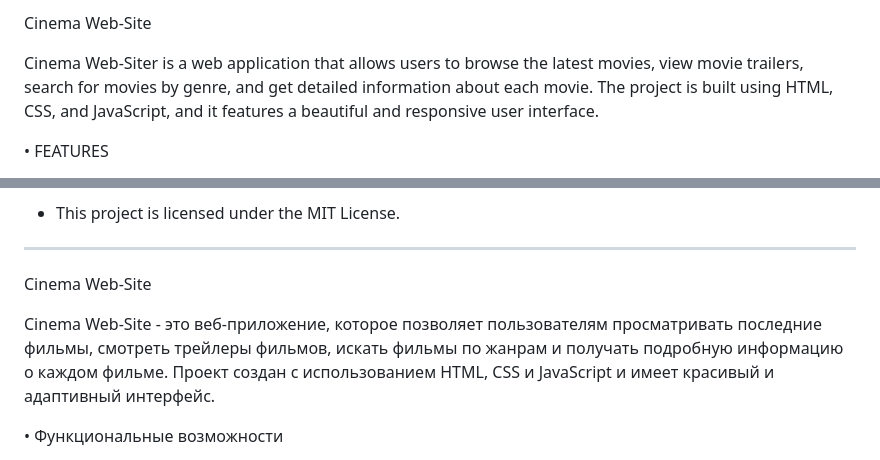
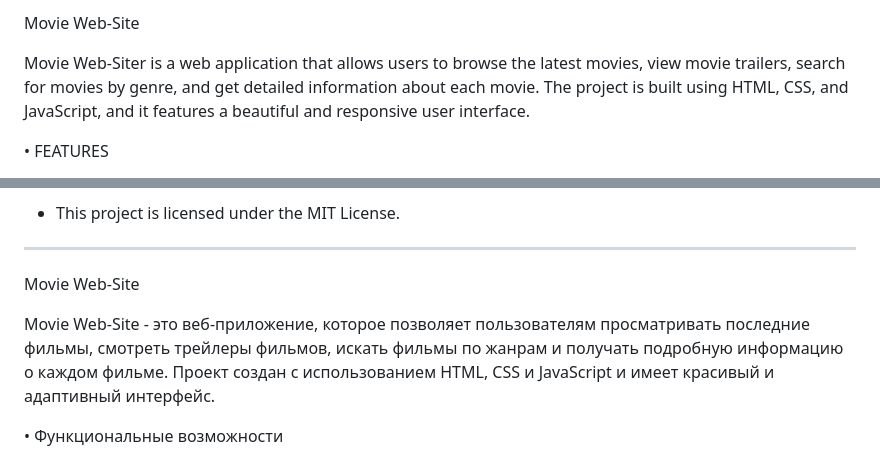
Before and after one commit to sadiqnvv/Cinema-Web-site, a Markdown page: README.md, 2 parts joined by grey strips. Drawn GitHub-style.

```diff
--- a/README.md
+++ b/README.md
@@ -1,6 +1,6 @@
-Cinema Web-Site
+Movie Web-Site
 
-Cinema Web-Siter is a web application that allows users to browse the latest movies, view movie trailers, search for movies by genre, and get detailed information about each movie. The project is built using HTML, CSS, and JavaScript, and it features a beautiful and responsive user interface.
+Movie Web-Siter is a web application that allows users to browse the latest movies, view movie trailers, search for movies by genre, and get detailed information about each movie. The project is built using HTML, CSS, and JavaScript, and it features a beautiful and responsive user interface.
 
 • FEATURES
 
@@ -59,9 +59,9 @@ Installation
 -----------------------------------------------------------------------------------------------
 
 
-Cinema Web-Site
+Movie Web-Site
 
-Cinema Web-Site - это веб-приложение, которое позволяет пользователям просматривать последние фильмы, смотреть трейлеры фильмов, искать фильмы по жанрам и получать подробную информацию о каждом фильме. Проект создан с использованием HTML, CSS и JavaScript и имеет красивый и адаптивный интерфейс.
+Movie Web-Site - это веб-приложение, которое позволяет пользователям просматривать последние фильмы, смотреть трейлеры фильмов, искать фильмы по жанрам и получать подробную информацию о каждом фильме. Проект создан с использованием HTML, CSS и JavaScript и имеет красивый и адаптивный интерфейс.
 
 • Функциональные возможности
 
```
